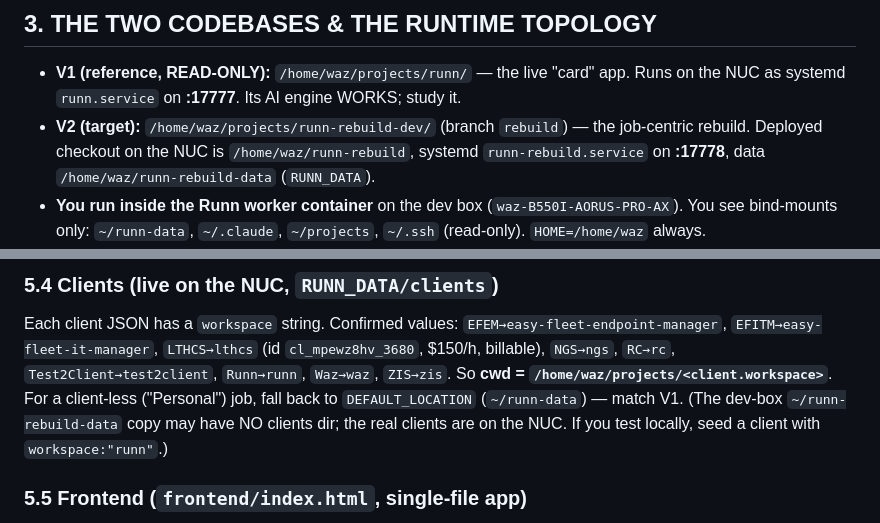
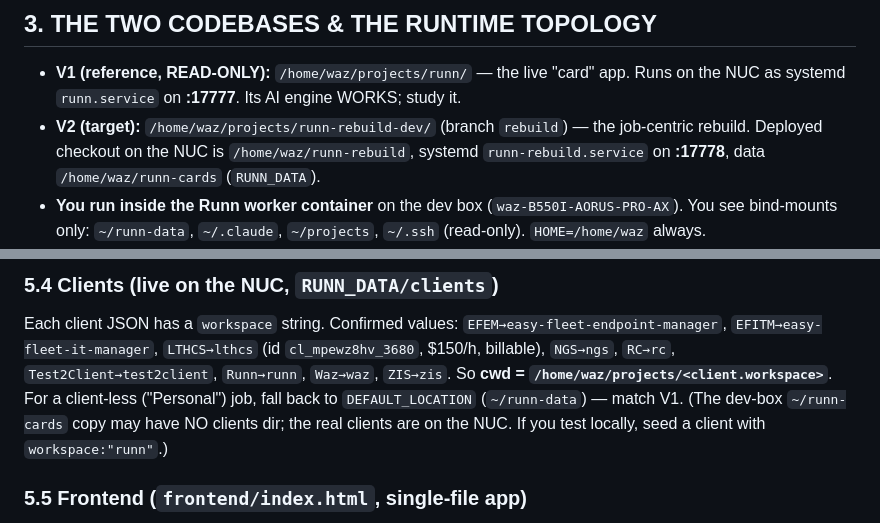
Before and after one commit to robots-and-co/runn, a Markdown page: AI_ENABLEMENT_PROMPT.md, 2 parts joined by grey strips. GitHub-like rendering.

Commit message:
Rename live data dir runn-rebuild-data -> runn-cards (deceptive name)
Co-Authored-By: Claude Opus 4.8 <noreply@anthropic.com>

```diff
--- a/AI_ENABLEMENT_PROMPT.md
+++ b/AI_ENABLEMENT_PROMPT.md
@@ -81,7 +81,7 @@ ship an auto-approve mode.
   study it.
 - **V2 (target):** `/home/waz/projects/runn-rebuild-dev/` (branch `rebuild`) —
   the job-centric rebuild. Deployed checkout on the NUC is `/home/waz/runn-rebuild`,
-  systemd `runn-rebuild.service` on **:17778**, data `/home/waz/runn-rebuild-data`
+  systemd `runn-rebuild.service` on **:17778**, data `/home/waz/runn-cards`
   (`RUNN_DATA`).
 - **You run inside the Runn worker container** on the dev box
   (`waz-B550I-AORUS-PRO-AX`). You see bind-mounts only: `~/runn-data`, `~/.claude`,
@@ -247,7 +247,7 @@ Each client JSON has a `workspace` string. Confirmed values:
 `Test2Client→test2client`, `Runn→runn`, `Waz→waz`, `ZIS→zis`.
 So **cwd = `/home/waz/projects/<client.workspace>`**. For a client-less
 ("Personal") job, fall back to `DEFAULT_LOCATION` (`~/runn-data`) — match V1.
-(The dev-box `~/runn-rebuild-data` copy may have NO clients dir; the real clients
+(The dev-box `~/runn-cards` copy may have NO clients dir; the real clients
 are on the NUC. If you test locally, seed a client with `workspace:"runn"`.)
 
 ### 5.5 Frontend (`frontend/index.html`, single-file app)
```
